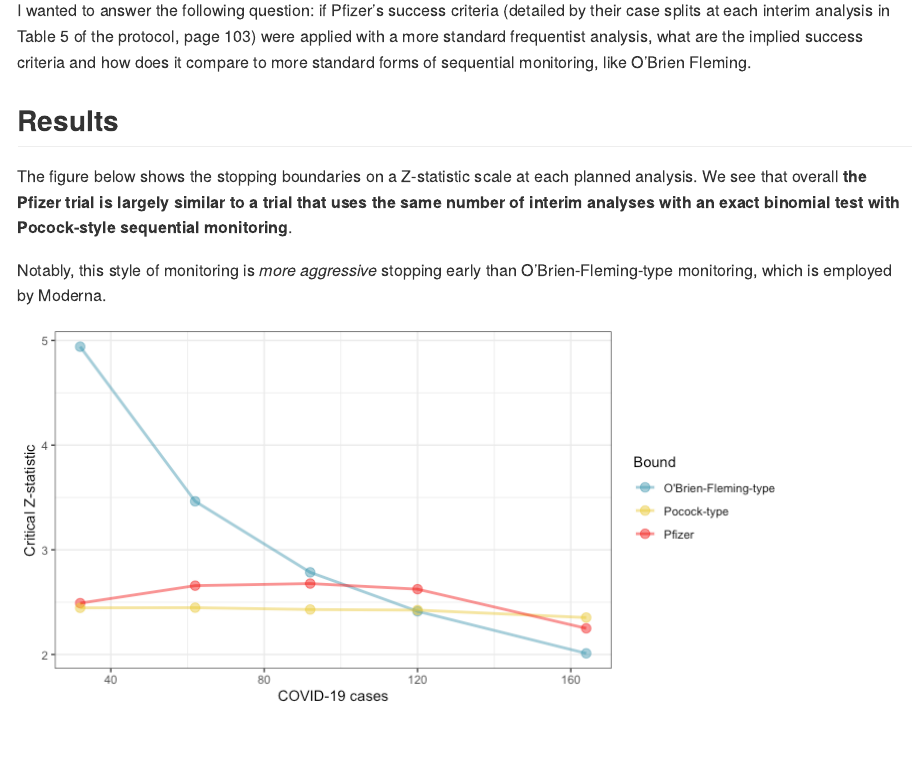
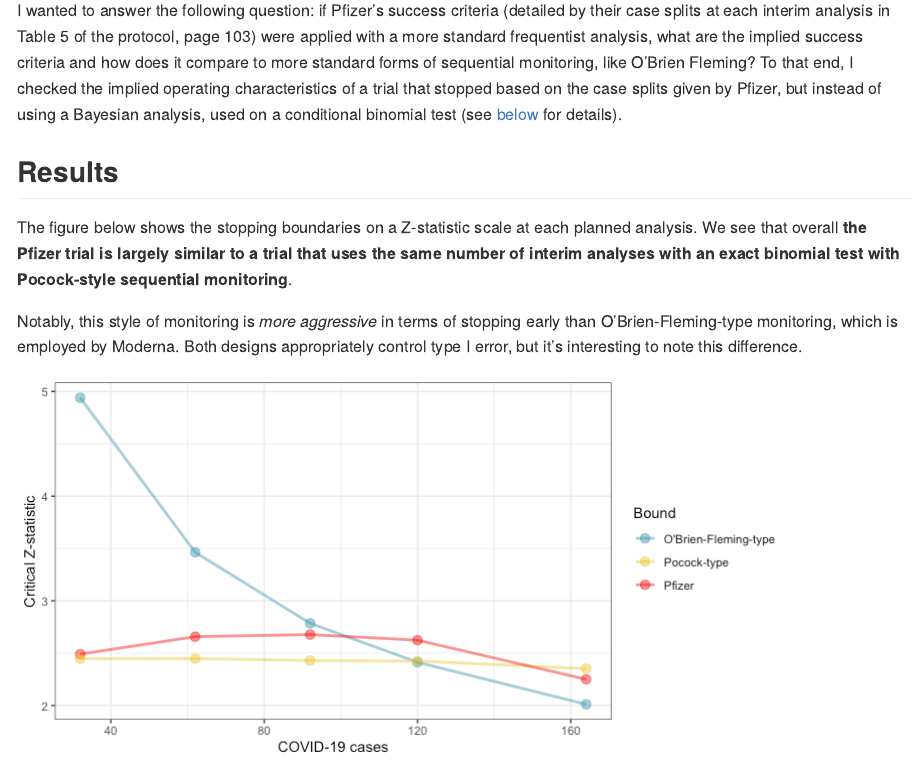
Before and after one commit to benkeser/pfizerbounds, an R Markdown document (README.Rmd): the page in a window 1100 px wide, from 330 px down. The pictures show the output file README.md that the author committed with the source, drawn offline in the style of GitHub.

Commit message:
add details

```diff
--- a/README.Rmd
+++ b/README.Rmd
@@ -8,13 +8,13 @@
 
 This analysis plan is unique in several ways; both the number of interim analyses and the Bayesian approach make the approach challenging to compare to e.g., [Moderna's protocol](https://www.modernatx.com/sites/default/files/mRNA-1273-P301-Protocol.pdf), which uses 2 interim analyses and O'Brien-Fleming-type alpha spending to control type 1 error at level 0.025.
 
-I wanted to answer the following question: if Pfizer's success criteria (detailed by their case splits at each interim analysis in Table 5 of the protocol, page 103) were applied with a more standard frequentist analysis, what are the implied success criteria and how does it compare to more standard forms of sequential monitoring, like O'Brien Fleming.
+I wanted to answer the following question: if Pfizer's success criteria (detailed by their case splits at each interim analysis in Table 5 of the protocol, page 103) were applied with a more standard frequentist analysis, what are the implied success criteria and how does it compare to more standard forms of sequential monitoring, like O'Brien Fleming? To that end, I checked the implied operating characteristics of a trial that stopped based on the case splits given by Pfizer, but instead of using a Bayesian analysis, used on a conditional binomial test (see [below](https://github.com/benkeser/pfizerbounds#analysis-details) for details).
 
 ## Results
 
 The figure below shows the stopping boundaries on a Z-statistic scale at each planned analysis. We see that overall __the Pfizer trial is largely similar to a trial that uses the same number of interim analyses with an exact binomial test with Pocock-style sequential monitoring__.
 
-Notably, this style of monitoring is *more aggressive* stopping early than O'Brien-Fleming-type monitoring, which is employed by Moderna.
+Notably, this style of monitoring is *more aggressive* in terms of stopping early than O'Brien-Fleming-type monitoring, which is employed by Moderna. Both designs appropriately control type I error, but it's interesting to note this difference.
 
 ![Plot of implied Pfizer bounds vs. OBF and Pocock](`r knitr::fig_chunk('bounds-plot', 'png')`)
 
```
Also changed, not shown: README.md.
